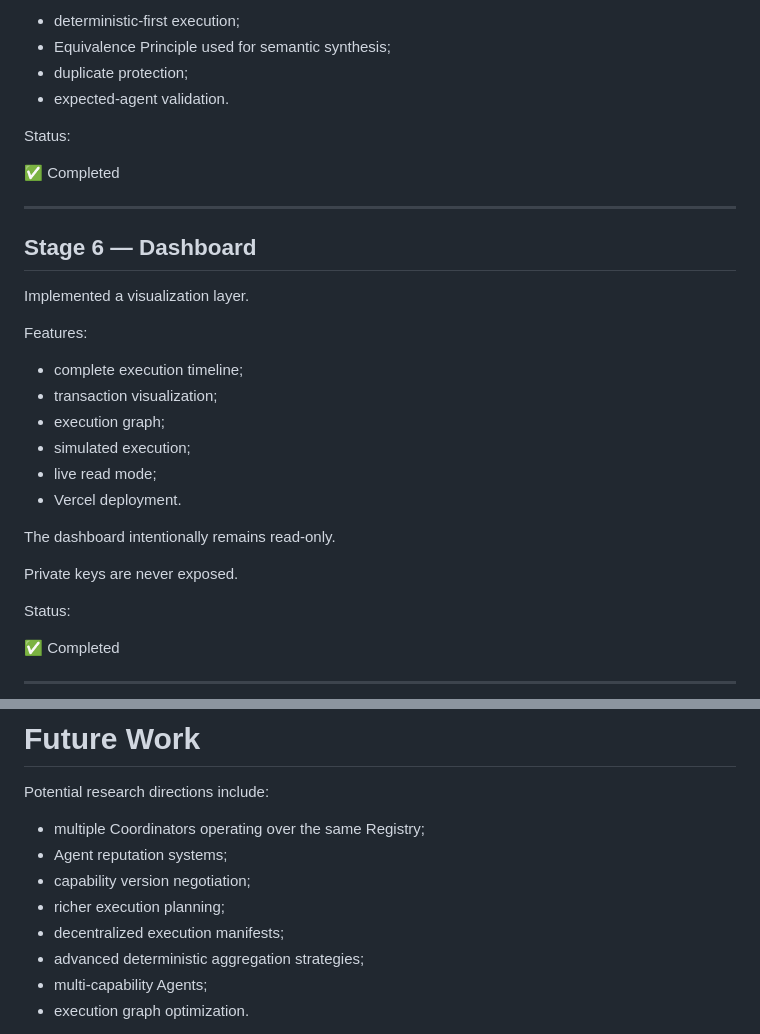
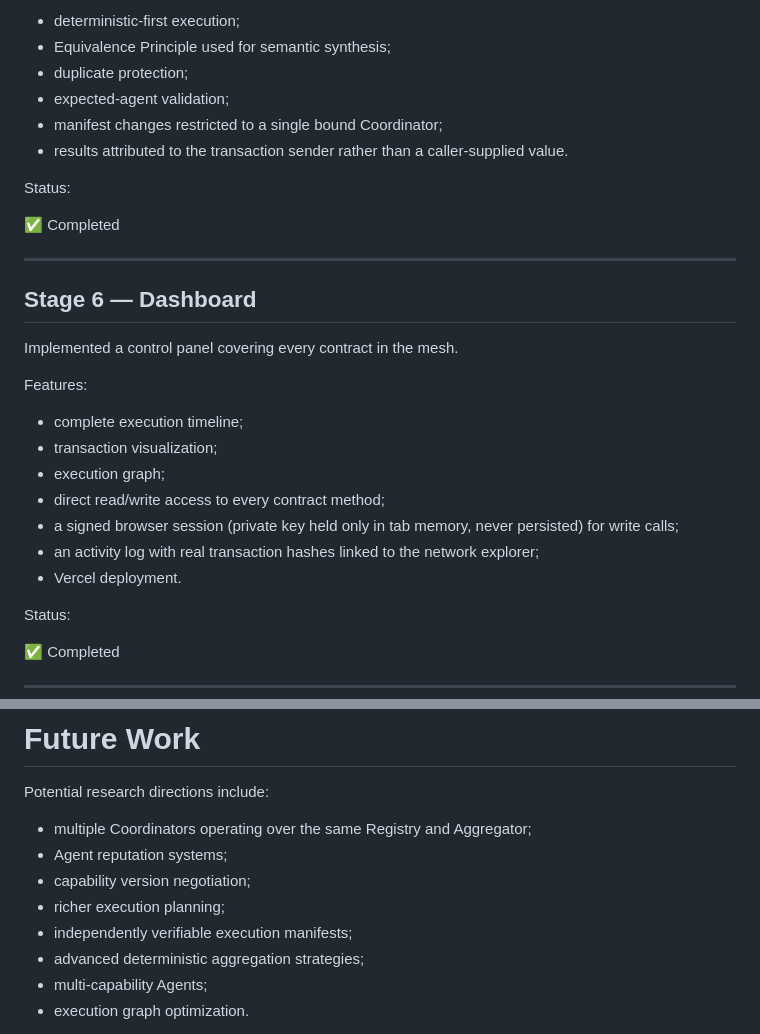
Before and after one commit to Biosolverr/Gen_mesh, a Markdown page: docs/project-status.md, 2 parts joined by grey strips. Rendered like a GitHub page.

```diff
--- a/docs/project-status.md
+++ b/docs/project-status.md
@@ -140,7 +140,10 @@ Important improvements:
 - deterministic-first execution;
 - Equivalence Principle used for semantic synthesis;
 - duplicate protection;
-- expected-agent validation.
+- expected-agent validation;
+- manifest changes restricted to a single bound Coordinator;
+- results attributed to the transaction sender rather than a
+  caller-supplied value.
 
 Status:
 
@@ -150,20 +153,19 @@ Status:
 
 ## Stage 6 — Dashboard
 
-Implemented a visualization layer.
+Implemented a control panel covering every contract in the mesh.
 
 Features:
 
 - complete execution timeline;
 - transaction visualization;
 - execution graph;
-- simulated execution;
-- live read mode;
+- direct read/write access to every contract method;
+- a signed browser session (private key held only in tab memory, never
+  persisted) for write calls;
+- an activity log with real transaction hashes linked to the network
+  explorer;
 - Vercel deployment.
-
-The dashboard intentionally remains read-only.
-
-Private keys are never exposed.
 
 Status:
 
@@ -415,11 +406,11 @@ Testing
 
 Potential research directions include:
 
-- multiple Coordinators operating over the same Registry;
+- multiple Coordinators operating over the same Registry and Aggregator;
 - Agent reputation systems;
 - capability version negotiation;
 - richer execution planning;
-- decentralized execution manifests;
+- independently verifiable execution manifests;
 - advanced deterministic aggregation strategies;
 - multi-capability Agents;
 - execution graph optimization.
```
Also changed, not shown: other parts of docs/project-status.md (+31 -42 lines).
